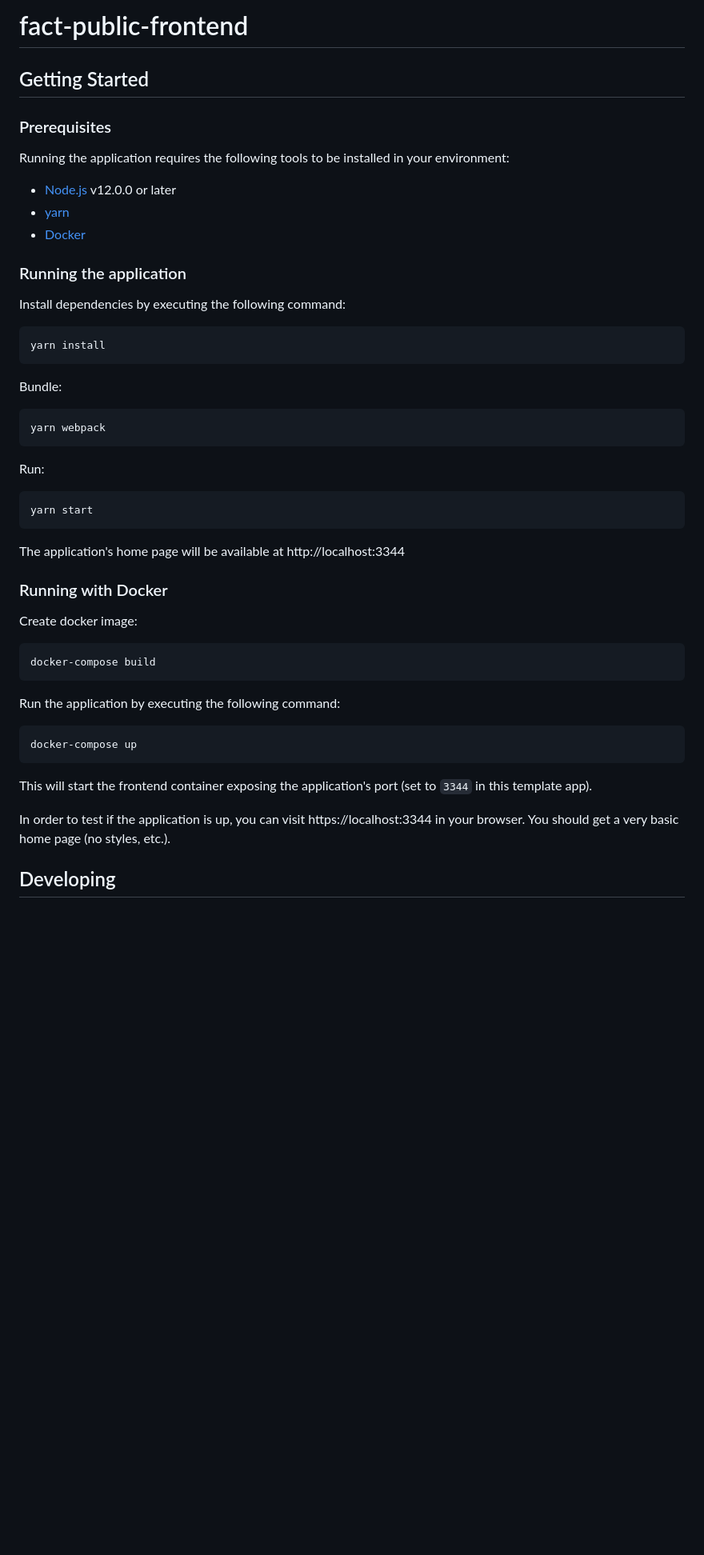
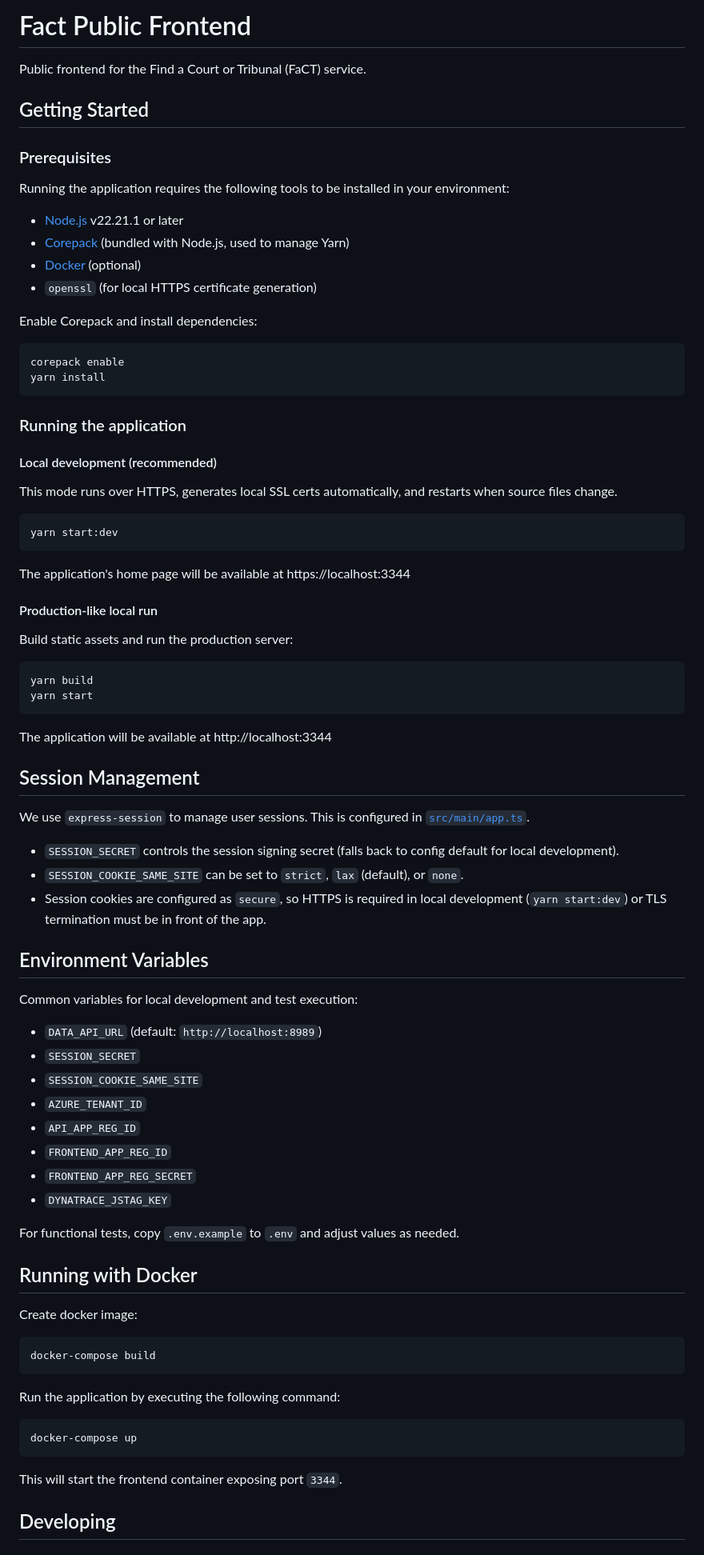
Before and after one commit to hmcts/fact-public-frontend, a Markdown page: README.md, the part around one of its changes. Shown at 80% size. Drawn GitHub-style; blank space fills up the shorter version.

Commit message:
Readme  updates

````diff
--- a/README.md
+++ b/README.md
@@ -1,4 +1,6 @@
-# fact-public-frontend
+# Fact Public Frontend
+
+Public frontend for the Find a Court or Tribunal (FaCT) service.
 
 ## Getting Started
 
@@ -6,33 +8,65 @@
 
 Running the application requires the following tools to be installed in your environment:
 
-- [Node.js](https://nodejs.org/) v12.0.0 or later
-- [yarn](https://yarnpkg.com/)
-- [Docker](https://www.docker.com)
+- [Node.js](https://nodejs.org/) v22.21.1 or later
+- [Corepack](https://nodejs.org/api/corepack.html) (bundled with Node.js, used to manage Yarn)
+- [Docker](https://www.docker.com) (optional)
+- `openssl` (for local HTTPS certificate generation)
+
+Enable Corepack and install dependencies:
+
+```bash
+corepack enable
+yarn install
+```
 
 ### Running the application
 
-Install dependencies by executing the following command:
+#### Local development (recommended)
+
+This mode runs over HTTPS, generates local SSL certs automatically, and restarts when source files change.
 
 ```bash
-yarn install
+yarn start:dev
 ```
 
-Bundle:
+The application's home page will be available at https://localhost:3344
+
+#### Production-like local run
+
+Build static assets and run the production server:
 
 ```bash
-yarn webpack
-```
-
-Run:
-
-```bash
+yarn build
 yarn start
 ```
 
-The application's home page will be available at http://localhost:3344
+The application will be available at http://localhost:3344
 
-### Running with Docker
+## Session Management
+
+We use `express-session` to manage user sessions. This is configured in [`src/main/app.ts`](src/main/app.ts).
+
+- `SESSION_SECRET` controls the session signing secret (falls back to config default for local development).
+- `SESSION_COOKIE_SAME_SITE` can be set to `strict`, `lax` (default), or `none`.
+- Session cookies are configured as `secure`, so HTTPS is required in local development (`yarn start:dev`) or TLS termination must be in front of the app.
+
+## Environment Variables
+
+Common variables for local development and test execution:
+
+- `DATA_API_URL` (default: `http://localhost:8989`)
+- `SESSION_SECRET`
+- `SESSION_COOKIE_SAME_SITE`
+- `AZURE_TENANT_ID`
+- `API_APP_REG_ID`
+- `FRONTEND_APP_REG_ID`
+- `FRONTEND_APP_REG_SECRET`
+- `DYNATRACE_JSTAG_KEY`
+
+For functional tests, copy `.env.example` to `.env` and adjust values as needed.
+
+## Running with Docker
 
 Create docker image:
 
@@ -46,11 +80,7 @@ Run the application by executing the following command:
 docker-compose up
 ```
 
-This will start the frontend container exposing the application's port
-(set to `3344` in this template app).
-
-In order to test if the application is up, you can visit https://localhost:3344 in your browser.
-You should get a very basic home page (no styles, etc.).
+This will start the frontend container exposing port `3344`.
 
 ## Developing
 
````
Also changed, not shown: other parts of README.md (+65 -45 lines).
